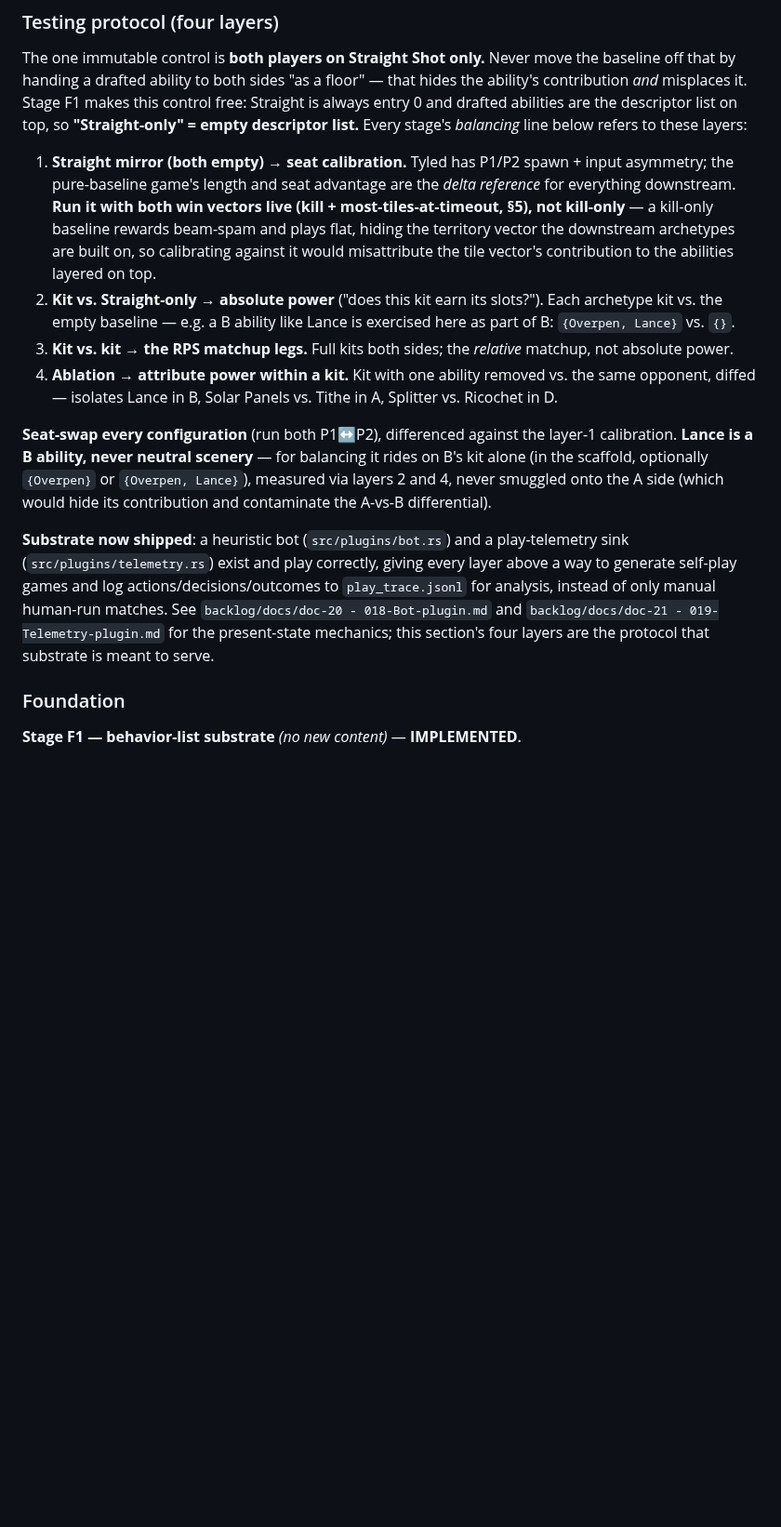
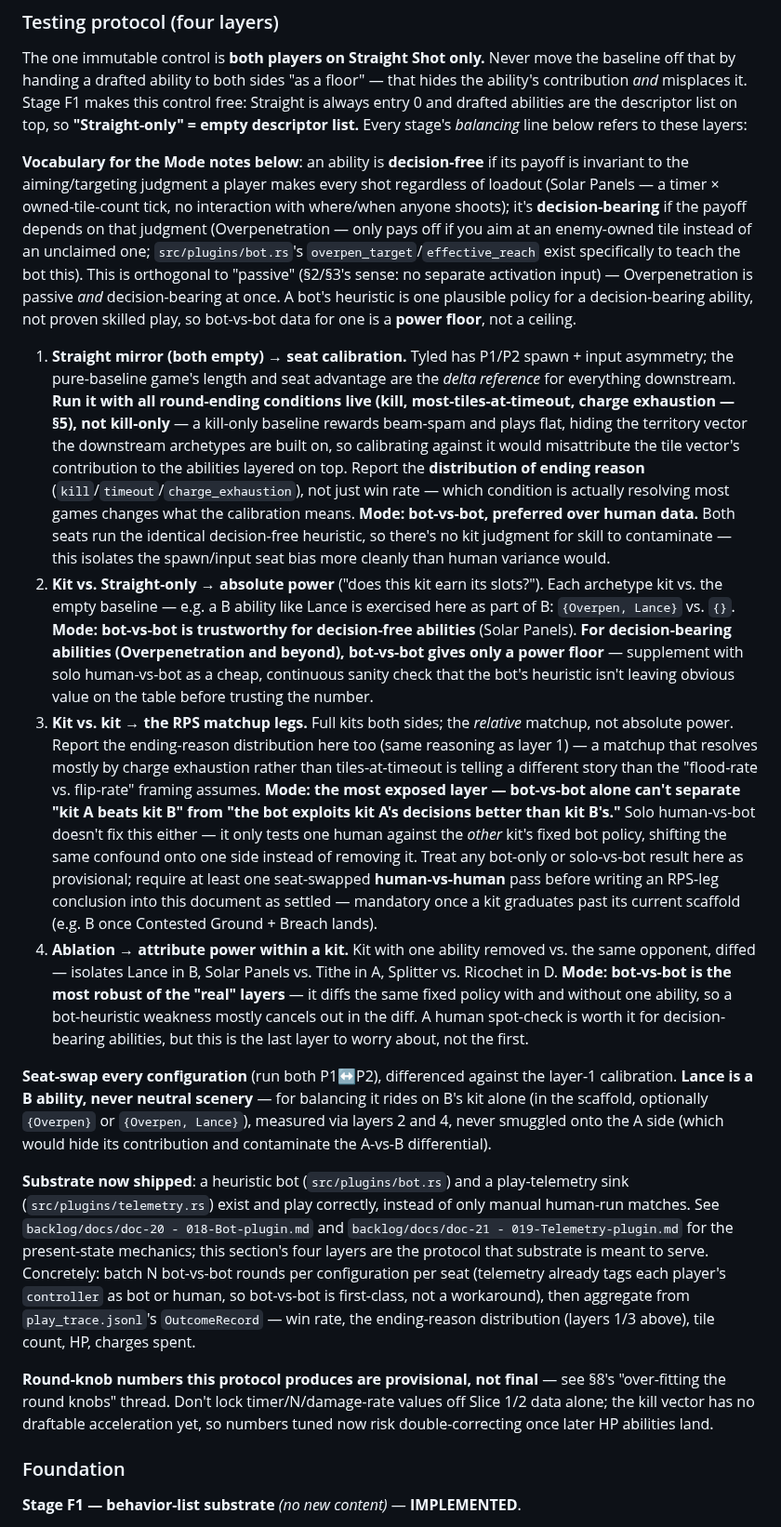
Before and after one commit to neurosoup/tyled, a Markdown page: DECKBUILDING.md, the part around one of its changes. Shown at 93% size. GitHub-like rendering; blank space fills up the shorter version.

Commit message:
Docs: add charge-exhaustion condition and per-layer testing-protocol guidance

```diff
--- a/DECKBUILDING.md
+++ b/DECKBUILDING.md
@@ -526,21 +532,62 @@ control free: Straight is always entry 0 and drafted abilities are the descripto
 list on top, so **"Straight-only" = empty descriptor list.** Every stage's
 *balancing* line below refers to these layers:
 
+**Vocabulary for the Mode notes below**: an ability is **decision-free** if its
+payoff is invariant to the aiming/targeting judgment a player makes every shot
+regardless of loadout (Solar Panels — a timer × owned-tile-count tick, no
+interaction with where/when anyone shoots); it's **decision-bearing** if the
+payoff depends on that judgment (Overpenetration — only pays off if you aim at
+an enemy-owned tile instead of an unclaimed one; `src/plugins/bot.rs`'s
+`overpen_target`/`effective_reach` exist specifically to teach the bot this).
+This is orthogonal to "passive" (§2/§3's sense: no separate activation
+input) — Overpenetration is passive *and* decision-bearing at once. A bot's
+heuristic is one plausible policy for a decision-bearing ability, not proven
+skilled play, so bot-vs-bot data for one is a **power floor**, not a ceiling.
+
 1. **Straight mirror (both empty) → seat calibration.** Tyled has P1/P2 spawn +
    input asymmetry; the pure-baseline game's length and seat advantage are the
-   *delta reference* for everything downstream. **Run it with both win vectors
-   live (kill + most-tiles-at-timeout, §5), not kill-only** — a kill-only
-   baseline rewards beam-spam and plays flat, hiding the territory vector the
-   downstream archetypes are built on, so calibrating against it would
-   misattribute the tile vector's contribution to the abilities layered on top.
+   *delta reference* for everything downstream. **Run it with all round-ending
+   conditions live (kill, most-tiles-at-timeout, charge exhaustion — §5), not
+   kill-only** — a kill-only baseline rewards beam-spam and plays flat, hiding
+   the territory vector the downstream archetypes are built on, so calibrating
+   against it would misattribute the tile vector's contribution to the
+   abilities layered on top. Report the **distribution of ending reason**
+   (`kill`/`timeout`/`charge_exhaustion`), not just win rate — which condition
+   is actually resolving most games changes what the calibration means.
+   **Mode: bot-vs-bot, preferred over human data.** Both seats run the
+   identical decision-free heuristic, so there's no kit judgment for skill to
+   contaminate — this isolates the spawn/input seat bias more cleanly than
+   human variance would.
 2. **Kit vs. Straight-only → absolute power** ("does this kit earn its slots?").
    Each archetype kit vs. the empty baseline — e.g. a B ability like Lance is
    exercised here as part of B: `{Overpen, Lance}` vs. `{}`.
+   **Mode: bot-vs-bot is trustworthy for decision-free abilities** (Solar
+   Panels). **For decision-bearing abilities (Overpenetration and beyond),
+   bot-vs-bot gives only a power floor** — supplement with solo human-vs-bot
+   as a cheap, continuous sanity check that the bot's heuristic isn't leaving
+   obvious value on the table before trusting the number.
 3. **Kit vs. kit → the RPS matchup legs.** Full kits both sides; the *relative*
-   matchup, not absolute power.
+   matchup, not absolute power. Report the ending-reason distribution here too
+   (same reasoning as layer 1) — a matchup that resolves mostly by charge
+   exhaustion rather than tiles-at-timeout is telling a different story than
+   the "flood-rate vs. flip-rate" framing assumes.
+   **Mode: the most exposed layer — bot-vs-bot alone can't separate "kit A
+   beats kit B" from "the bot exploits kit A's decisions better than kit B's."**
+   Solo human-vs-bot doesn't fix this either — it only tests one human against
+   the *other* kit's fixed bot policy, shifting the same confound onto one
+   side instead of removing it. Treat any bot-only or solo-vs-bot result here
+   as provisional; require at least one seat-swapped **human-vs-human** pass
+   before writing an RPS-leg conclusion into this document as settled —
+   mandatory once a kit graduates past its current scaffold (e.g. B once
+   Contested Ground + Breach lands).
 4. **Ablation → attribute power within a kit.** Kit with one ability removed vs.
    the same opponent, diffed — isolates Lance in B, Solar Panels vs. Tithe in
    A, Splitter vs. Ricochet in D.
+   **Mode: bot-vs-bot is the most robust of the "real" layers** — it diffs the
+   same fixed policy with and without one ability, so a bot-heuristic weakness
+   mostly cancels out in the diff. A human spot-check is worth it for
+   decision-bearing abilities, but this is the last layer to worry about, not
+   the first.
 
 **Seat-swap every configuration** (run both P1↔P2), differenced against the
 layer-1 calibration. **Lance is a B ability, never neutral scenery** — for
@@ -550,12 +597,19 @@ side (which would hide its contribution and contaminate the A-vs-B differential)
 
 **Substrate now shipped**: a heuristic bot (`src/plugins/bot.rs`) and a
 play-telemetry sink (`src/plugins/telemetry.rs`) exist and play correctly,
-giving every layer above a way to generate self-play games and log
-actions/decisions/outcomes to `play_trace.jsonl` for analysis, instead of only
-manual human-run matches. See `backlog/docs/doc-20 - 018-Bot-plugin.md` and
-`backlog/docs/doc-21 - 019-Telemetry-plugin.md` for the present-state
-mechanics; this section's four layers are the protocol that substrate is
-meant to serve.
+instead of only manual human-run matches. See `backlog/docs/doc-20 -
+018-Bot-plugin.md` and `backlog/docs/doc-21 - 019-Telemetry-plugin.md` for the
+present-state mechanics; this section's four layers are the protocol that
+substrate is meant to serve. Concretely: batch N bot-vs-bot rounds per
+configuration per seat (telemetry already tags each player's `controller` as
+bot or human, so bot-vs-bot is first-class, not a workaround), then aggregate
+from `play_trace.jsonl`'s `OutcomeRecord` — win rate, the ending-reason
+distribution (layers 1/3 above), tile count, HP, charges spent.
+
+**Round-knob numbers this protocol produces are provisional, not final** — see
+§8's "over-fitting the round knobs" thread. Don't lock timer/N/damage-rate
+values off Slice 1/2 data alone; the kill vector has no draftable acceleration
+yet, so numbers tuned now risk double-correcting once later HP abilities land.
 
 ### Foundation
 
```
Also changed, not shown: other parts of DECKBUILDING.md (+8 -2 lines).
